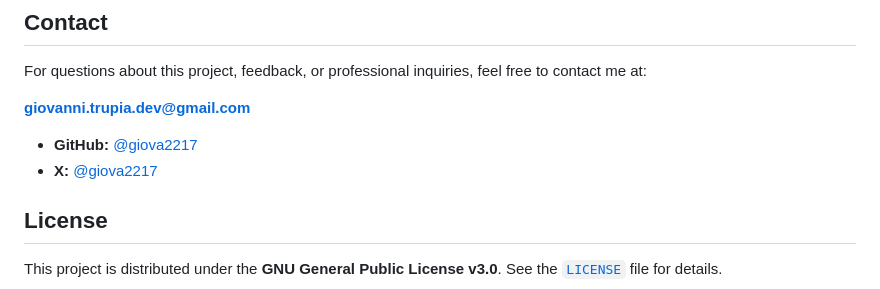
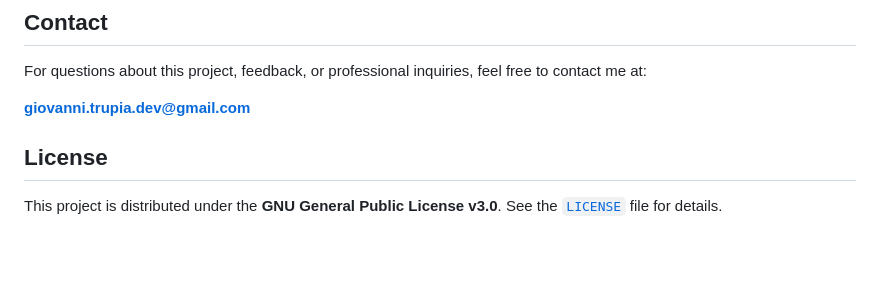
Before and after one commit to giova2217/ProgettoEco, a Markdown page: README.md, the part around the change. GitHub-like rendering; blank space fills up the shorter version.

```diff
--- a/README.md
+++ b/README.md
@@ -137,9 +137,6 @@ For questions about this project, feedback, or professional inquiries, feel free
 
 **[giovanni.trupia.dev@gmail.com](mailto:giovanni.trupia.dev@gmail.com)**
 
-* **GitHub:** [@giova2217](https://github.com/giova2217)
-* **X:** [@giova2217](https://x.com/giova2217)
-
 ## License
 
 This project is distributed under the **GNU General Public License v3.0**. See the [`LICENSE`](LICENSE) file for details.
```
